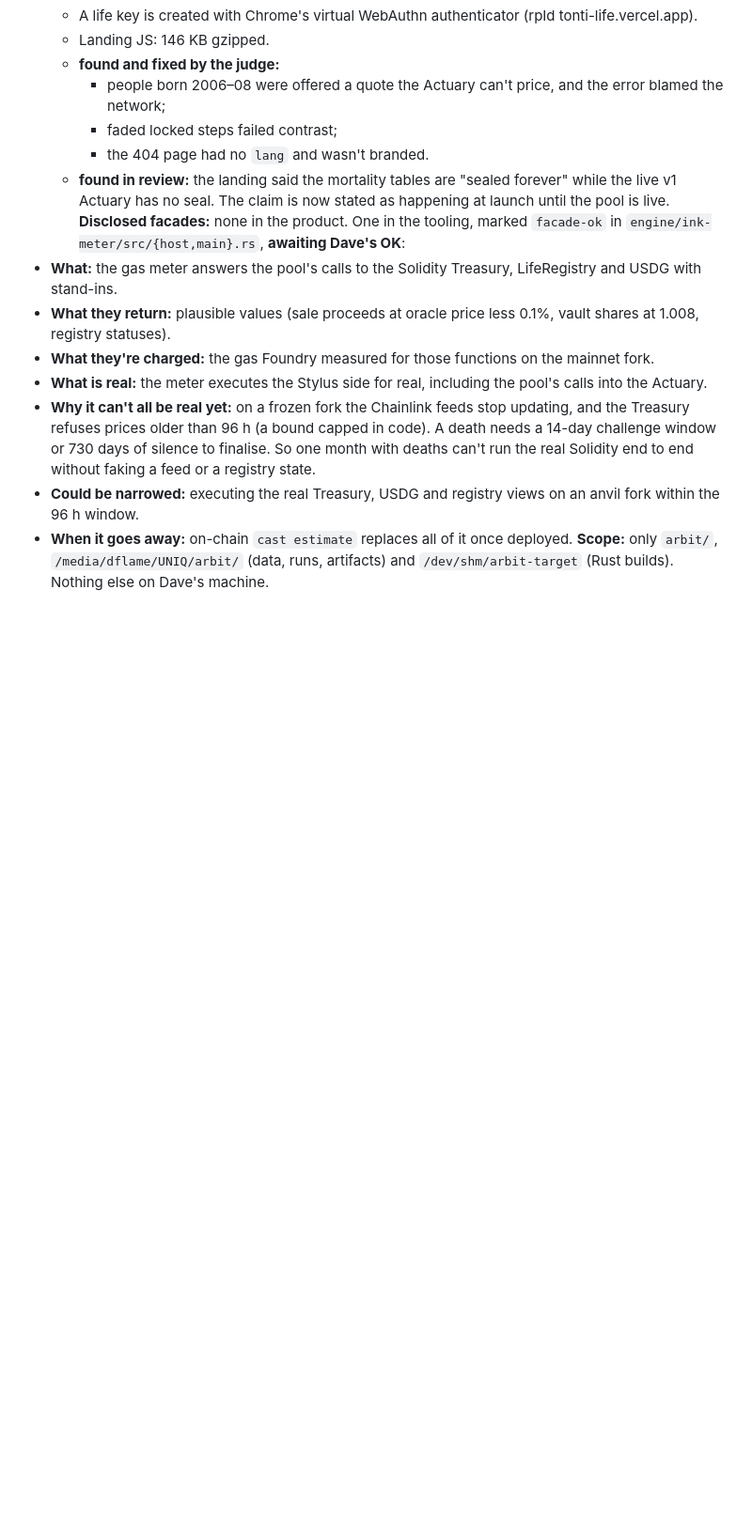
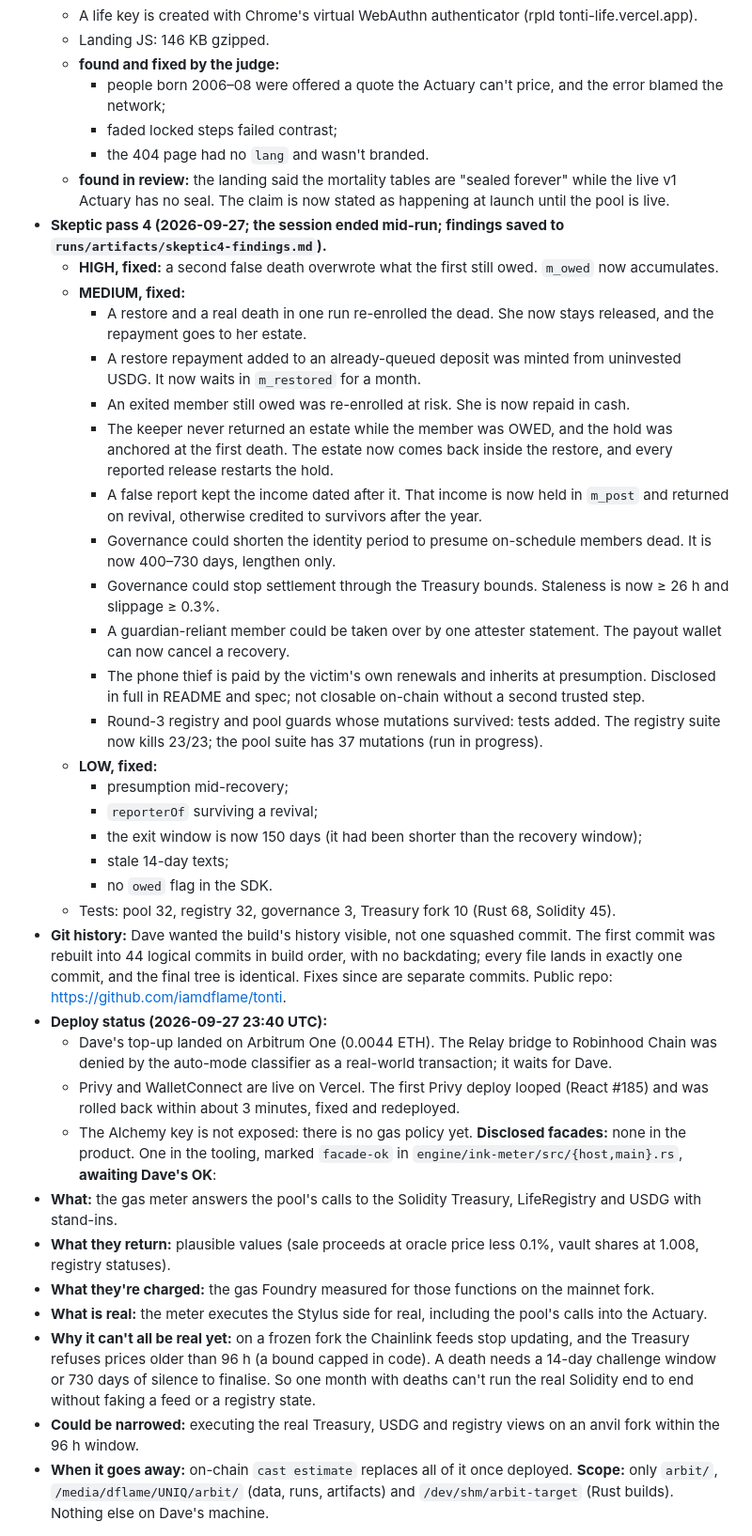
Before and after one commit to iamdflame/tonti, a Markdown page: .claude/uncomparable.md, the part around the change. Shown at 94% size. Rendered like a GitHub page; blank space fills up the shorter version.

Commit message:
record: skeptic review 4, the rebuilt history and deploy status
Co-Authored-By: Claude Opus 5.5 <noreply@anthropic.com>

```diff
--- a/.claude/uncomparable.md
+++ b/.claude/uncomparable.md
@@ -238,6 +238,31 @@
     - faded locked steps failed contrast;
     - the 404 page had no `lang` and wasn't branded.
   - **found in review:** the landing said the mortality tables are "sealed forever" while the live v1 Actuary has no seal. The claim is now stated as happening at launch until the pool is live.
+- **Skeptic pass 4 (2026-09-27; the session ended mid-run; findings saved to `runs/artifacts/skeptic4-findings.md`).**
+  - **HIGH, fixed:** a second false death overwrote what the first still owed. `m_owed` now accumulates.
+  - **MEDIUM, fixed:**
+    - A restore and a real death in one run re-enrolled the dead. She now stays released, and the repayment goes to her estate.
+    - A restore repayment added to an already-queued deposit was minted from uninvested USDG. It now waits in `m_restored` for a month.
+    - An exited member still owed was re-enrolled at risk. She is now repaid in cash.
+    - The keeper never returned an estate while the member was OWED, and the hold was anchored at the first death. The estate now comes back inside the restore, and every reported release restarts the hold.
+    - A false report kept the income dated after it. That income is now held in `m_post` and returned on revival, otherwise credited to survivors after the year.
+    - Governance could shorten the identity period to presume on-schedule members dead. It is now 400–730 days, lengthen only.
+    - Governance could stop settlement through the Treasury bounds. Staleness is now ≥ 26 h and slippage ≥ 0.3%.
+    - A guardian-reliant member could be taken over by one attester statement. The payout wallet can now cancel a recovery.
+    - The phone thief is paid by the victim's own renewals and inherits at presumption. Disclosed in full in README and spec; not closable on-chain without a second trusted step.
+    - Round-3 registry and pool guards whose mutations survived: tests added. The registry suite now kills 23/23; the pool suite has 37 mutations (run in progress).
+  - **LOW, fixed:**
+    - presumption mid-recovery;
+    - `reporterOf` surviving a revival;
+    - the exit window is now 150 days (it had been shorter than the recovery window);
+    - stale 14-day texts;
+    - no `owed` flag in the SDK.
+  - Tests: pool 32, registry 32, governance 3, Treasury fork 10 (Rust 68, Solidity 45).
+- **Git history:** Dave wanted the build's history visible, not one squashed commit. The first commit was rebuilt into 44 logical commits in build order, with no backdating; every file lands in exactly one commit, and the final tree is identical. Fixes since are separate commits. Public repo: https://github.com/iamdflame/tonti.
+- **Deploy status (2026-09-27 23:40 UTC):**
+  - Dave's top-up landed on Arbitrum One (0.0044 ETH). The Relay bridge to Robinhood Chain was denied by the auto-mode classifier as a real-world transaction; it waits for Dave.
+  - Privy and WalletConnect are live on Vercel. The first Privy deploy looped (React #185) and was rolled back within about 3 minutes, fixed and redeployed.
+  - The Alchemy key is not exposed: there is no gas policy yet.
 **Disclosed facades:** none in the product. One in the tooling, marked `facade-ok` in `engine/ink-meter/src/{host,main}.rs`, **awaiting Dave's OK**:
 - **What:** the gas meter answers the pool's calls to the Solidity Treasury, LifeRegistry and USDG with stand-ins.
 - **What they return:** plausible values (sale proceeds at oracle price less 0.1%, vault shares at 1.008, registry statuses).
```
